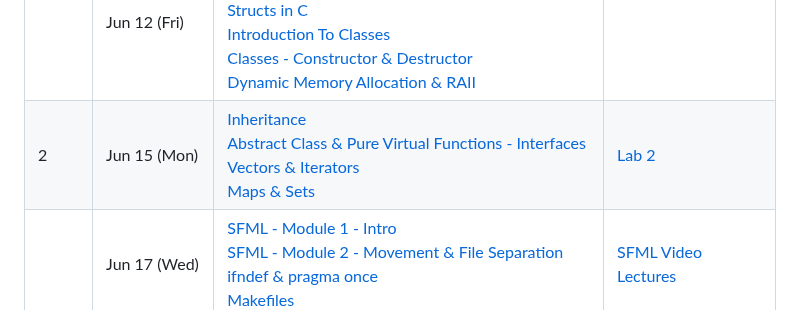
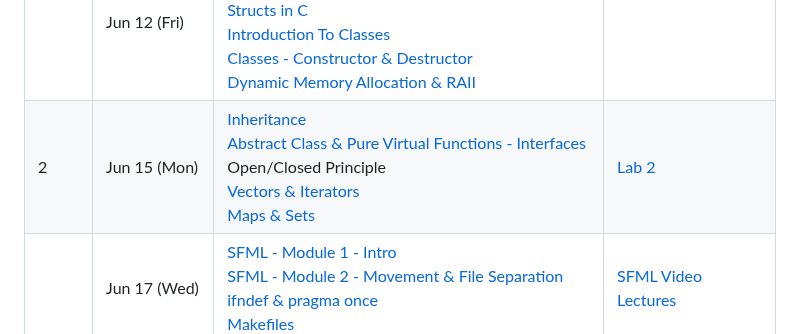
Before and after one commit to manloloy/ECE205Course, a Markdown page: CourseCalendarSUM26.md, the part around the change. Rendered like a GitHub page.

```diff
--- a/CourseCalendarSUM26.md
+++ b/CourseCalendarSUM26.md
@@ -3,7 +3,7 @@
 | 1    | Jun 08 (Mon)  | [Syllabus](./Syllabus.md)<br/>[Introduction to Unix/Linux ](./CourseNotes/01a-Unix-Linux.md)<br/>[Compile, Link, and Execute in C/C++](./CourseNotes/01b-CompileLink&Execute.md)<br/>[What Does A C/C++ Program Look Like](./CourseNotes/01c-WhatDoesAProgramLookLike.md)<br/>[Namespace & Scope Operator](./CourseNotes/01d-Namespace&ScopeOperator.md)<br/>[Input/Output & FormatSpecifiers](./CourseNotes/01e-InputOutput&FormatSpecifiers.md) | [Lab 1](./Labs/Lab01)   |
 |      | Jun 10 (Wed) | [The Cast Operator](./CourseNotes/02a-CastOperator.md)<br/>[Branching](./CourseNotes/02b-Branching.md)<br/>[While Loop](./CourseNotes/02c-WhileLoop.md)<br/>[For & Do/While Loop](./CourseNotes/02d-ForLoop_DoWhile.md)<br/>[Pointers & References](./CourseNotes/02e-PointersRefrences.md) |          |
 |      | Jun 12 (Fri) | [Macros, Const, Constexpr](./CourseNotes/03a-Macros_Const.md) <br/>[Functions](./CourseNotes/03b-Functions.md) <br/>[Structs in C](./CourseNotes/03c-StructsC.md) <br/>[Introduction To Classes](./CourseNotes/03d-ClassesIntroduction.md) <br/>[Classes - Constructor & Destructor](./CourseNotes/03e-Constructor&Destructor.md) <br/>[Dynamic Memory Allocation & RAII](./CourseNotes/03f-DynamicMemory&RAII.md) |          |
-| 2    | Jun 15 (Mon) | [Inheritance](./CourseNotes/04a-Inheritance.md)<br/>[Abstract Class & Pure Virtual Functions - Interfaces](./CourseNotes/04b-AbstractClass.md)<br/>[Vectors & Iterators](./CourseNotes/04c-Vectors&Iterators.md)<br/>[Maps & Sets](./CourseNotes/04d-Map&Sets.md)| [Lab 2](./Labs/Lab02)   |
+| 2    | Jun 15 (Mon) | [Inheritance](./CourseNotes/04a-Inheritance.md)<br/>[Abstract Class & Pure Virtual Functions - Interfaces](./CourseNotes/04b-AbstractClass.md)<br/>Open/Closed Principle <br/>[Vectors & Iterators](./CourseNotes/04c-Vectors&Iterators.md)<br/>[Maps & Sets](./CourseNotes/04d-Map&Sets.md)| [Lab 2](./Labs/Lab02)   |
 |      | Jun 17 (Wed) | [SFML - Module 1 - Intro](./CourseNotes/05a-SFML-Module1-Intro.md)<br/>[SFML - Module 2 - Movement & File Separation](./CourseNotes/05b-SFML-Module2-Movement&Separation.md)<br/>[ifndef & pragma once](./CourseNotes/05c-ifndef&pragma.md)<br/>[Makefiles](./CourseNotes/05d-Makefiles.md) | [SFML Video Lectures](https://drive.google.com/drive/folders/1_OMzTmZLOjwtQxPJXcDxebxMN-a1oRmW?usp=sharing)         |
 |      | Jun 19 (Fri) | [SFML - Module 3 - Buttons](./CourseNotes/06a-SFML-Module3-Buttons.md) <br/>[SFML - Module 4 - Background & Collisions](./CourseNotes/06b-SFML-Module4-background&collisions.md) <br/>[SFML - Module 5 - Clock, Time & Enemies](./CourseNotes/06c-SFML-Module5-clock-time-enemies.md) <br/>[SFML - Module 6 - Bullets](./CourseNotes/06d-SFML-Module6-Bullets.md)  |          |
 | 3    | Jun 22 (Mon) | [Intro To Design Patterns](./CourseNotes/07a-IntroToDesignPatterns.md)<br/>[Design Pattern - Object Pool](./CourseNotes/07b-DesignPattern-ObjectPool.md)<br/>[Design Pattern - RAII](./CourseNotes/07c-DesingPattern-RAII.md)<br/>[Design Pattern - Singleton](./CourseNotes/07d-DesignPattern-Singleton.md) | [Lab 3](./Labs/Lab03)   |
```
